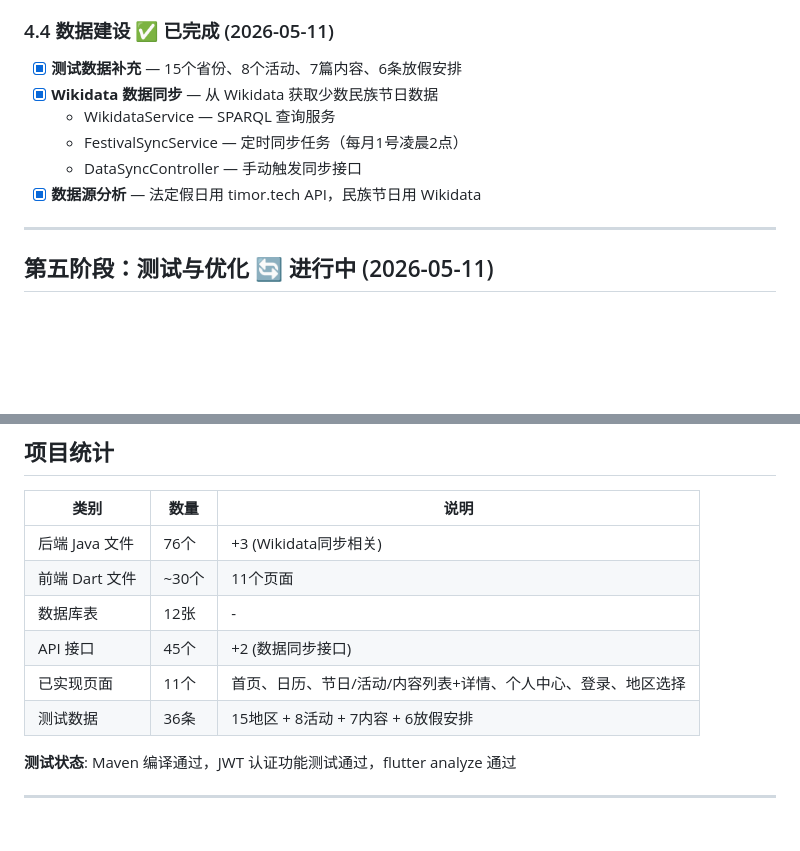
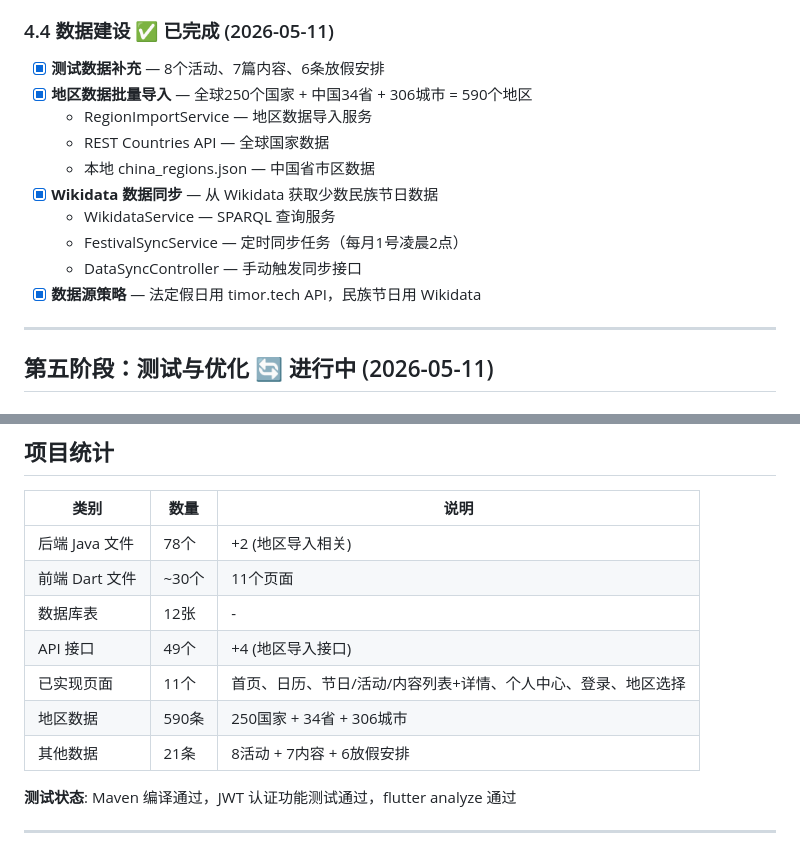
Before and after one commit to WechangingK/regional-calendar-app, a Markdown page: 地区特色日历App-项目进度表.md, 2 parts joined by grey strips. GitHub-like rendering; blank space fills up the shorter version.

Commit message:
docs: 更新项目进度表，地区数据590条
Co-Authored-By: Claude Opus 4.7 <noreply@anthropic.com>

```diff
--- a/地区特色日历App-项目进度表.md
+++ b/地区特色日历App-项目进度表.md
@@ -132,12 +132,16 @@
 - [x] **ContentProvider** — 内容状态管理
 
 ### 4.4 数据建设 ✅ 已完成 (2026-05-11)
-- [x] **测试数据补充** — 15个省份、8个活动、7篇内容、6条放假安排
+- [x] **测试数据补充** — 8个活动、7篇内容、6条放假安排
+- [x] **地区数据批量导入** — 全球250个国家 + 中国34省 + 306城市 = 590个地区
+  - RegionImportService — 地区数据导入服务
+  - REST Countries API — 全球国家数据
+  - 本地 china_regions.json — 中国省市区数据
 - [x] **Wikidata 数据同步** — 从 Wikidata 获取少数民族节日数据
   - WikidataService — SPARQL 查询服务
   - FestivalSyncService — 定时同步任务（每月1号凌晨2点）
   - DataSyncController — 手动触发同步接口
-- [x] **数据源分析** — 法定假日用 timor.tech API，民族节日用 Wikidata
+- [x] **数据源策略** — 法定假日用 timor.tech API，民族节日用 Wikidata
 
 ---
 
@@ -179,12 +183,13 @@
 
 | 类别 | 数量 | 说明 |
 |------|------|------|
-| 后端 Java 文件 | 76个 | +3 (Wikidata同步相关) |
+| 后端 Java 文件 | 78个 | +2 (地区导入相关) |
 | 前端 Dart 文件 | ~30个 | 11个页面 |
 | 数据库表 | 12张 | - |
-| API 接口 | 45个 | +2 (数据同步接口) |
+| API 接口 | 49个 | +4 (地区导入接口) |
 | 已实现页面 | 11个 | 首页、日历、节日/活动/内容列表+详情、个人中心、登录、地区选择 |
-| 测试数据 | 36条 | 15地区 + 8活动 + 7内容 + 6放假安排 |
+| 地区数据 | 590条 | 250国家 + 34省 + 306城市 |
+| 其他数据 | 21条 | 8活动 + 7内容 + 6放假安排 |
 
 **测试状态**: Maven 编译通过，JWT 认证功能测试通过，flutter analyze 通过
 
```
